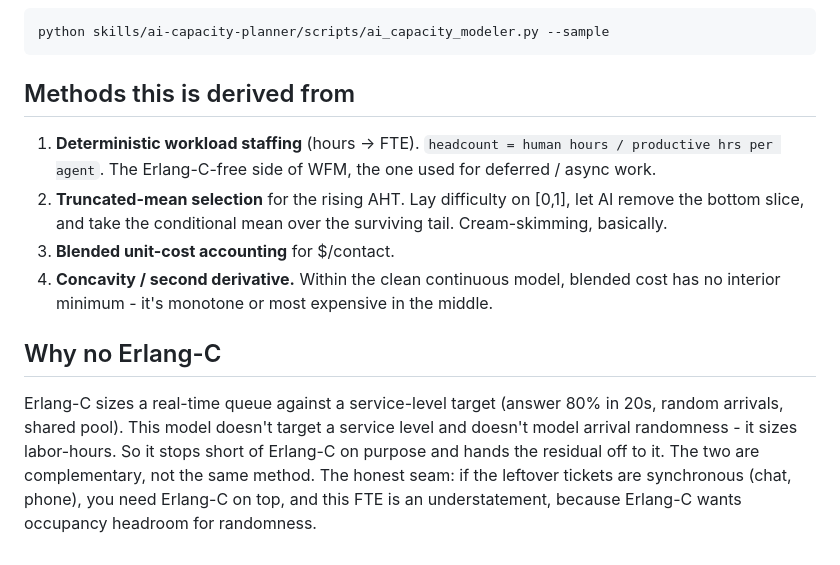
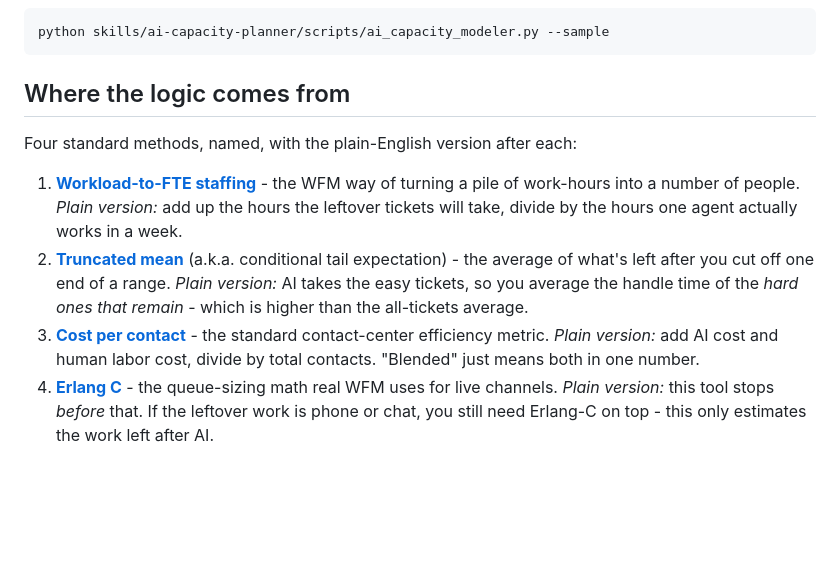
Before and after one commit to gititya/support-capacity-planning, a Markdown page: README.md, the part around one of its changes. GitHub-like rendering; blank space fills up the shorter version.

````diff
--- a/README.md
+++ b/README.md
@@ -73,13 +100,11 @@ Inputs: weekly volume, % sent to AI, AI resolution rate, easy-contact AHT, hard-
 python skills/ai-capacity-planner/scripts/ai_capacity_modeler.py --sample
 ```
 
-## Methods this is derived from
+## Where the logic comes from
 
-1. **Deterministic workload staffing** (hours -> FTE). `headcount = human hours / productive hrs per agent`. The Erlang-C-free side of WFM, the one used for deferred / async work.
-2. **Truncated-mean selection** for the rising AHT. Lay difficulty on [0,1], let AI remove the bottom slice, and take the conditional mean over the surviving tail. Cream-skimming, basically.
-3. **Blended unit-cost accounting** for $/contact.
-4. **Concavity / second derivative.** Within the clean continuous model, blended cost has no interior minimum - it's monotone or most expensive in the middle.
+Four standard methods, named, with the plain-English version after each:
 
-## Why no Erlang-C
-
-Erlang-C sizes a real-time queue against a service-level target (answer 80% in 20s, random arrivals, shared pool). This model doesn't target a service level and doesn't model arrival randomness - it sizes labor-hours. So it stops short of Erlang-C on purpose and hands the residual off to it. The two are complementary, not the same method. The honest seam: if the leftover tickets are synchronous (chat, phone), you need Erlang-C on top, and this FTE is an understatement, because Erlang-C wants occupancy headroom for randomness.
+1. **[Workload-to-FTE staffing](https://www.indeed.com/hire/c/info/full-time-equivalent)** - the WFM way of turning a pile of work-hours into a number of people. *Plain version:* add up the hours the leftover tickets will take, divide by the hours one agent actually works in a week.
+2. **[Truncated mean](https://en.wikipedia.org/wiki/Truncated_mean)** (a.k.a. conditional tail expectation) - the average of what's left after you cut off one end of a range. *Plain version:* AI takes the easy tickets, so you average the handle time of the *hard ones that remain* - which is higher than the all-tickets average.
+3. **[Cost per contact](https://www.calabrio.com/glossary/cost-per-call/)** - the standard contact-center efficiency metric. *Plain version:* add AI cost and human labor cost, divide by total contacts. "Blended" just means both in one number.
+4. **[Erlang C](https://en.wikipedia.org/wiki/Erlang_(unit))** - the queue-sizing math real WFM uses for live channels. *Plain version:* this tool stops *before* that. If the leftover work is phone or chat, you still need Erlang-C on top - this only estimates the work left after AI.
````
Also changed, not shown: other parts of README.md (+36 -9 lines).
